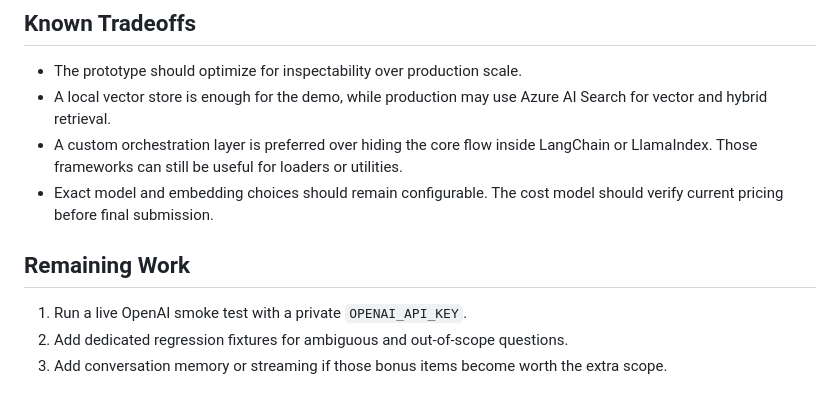
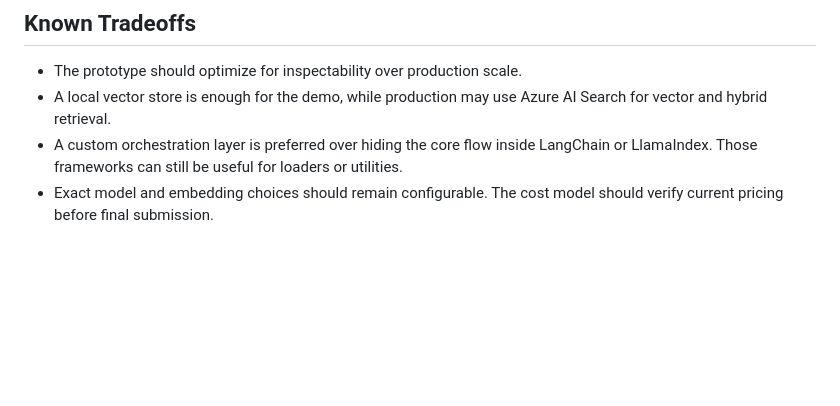
Before and after one commit to juanesriosg/internal_corporate_chatbot, a Markdown page: README.md, the part around the change. Rendered like a GitHub page; blank space fills up the shorter version.

Commit message:
Prototype complete

```diff
--- a/README.md
+++ b/README.md
@@ -176,9 +176,3 @@ It should not reveal that a restricted document exists.
 - A local vector store is enough for the demo, while production may use Azure AI Search for vector and hybrid retrieval.
 - A custom orchestration layer is preferred over hiding the core flow inside LangChain or LlamaIndex. Those frameworks can still be useful for loaders or utilities.
 - Exact model and embedding choices should remain configurable. The cost model should verify current pricing before final submission.
-
-## Remaining Work
-
-1. Run a live OpenAI smoke test with a private `OPENAI_API_KEY`.
-2. Add dedicated regression fixtures for ambiguous and out-of-scope questions.
-3. Add conversation memory or streaming if those bonus items become worth the extra scope.
```
